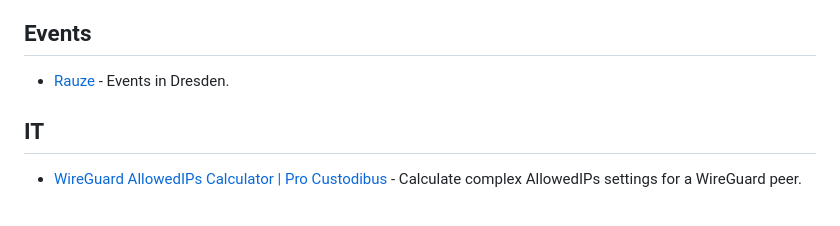
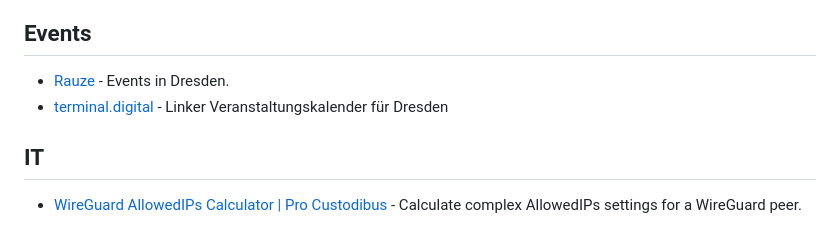
Before and after one commit to 2xlink/tools, a Markdown page: index.md, the part around the change. Rendered like a GitHub page.

Commit message:
add terminal.digital

```diff
--- a/index.md
+++ b/index.md
@@ -29,6 +29,7 @@ title: ultra situational tools
 ## Events
 
 - [Rauze](https://www.rauze.de/) - Events in Dresden.
+- [terminal.digital](https://terminal.digital/) - Linker Veranstaltungskalender für Dresden
 
 ## IT
 
```
